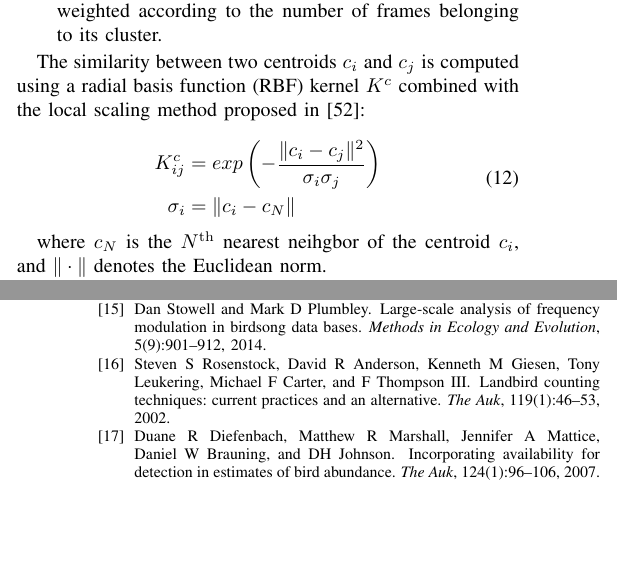
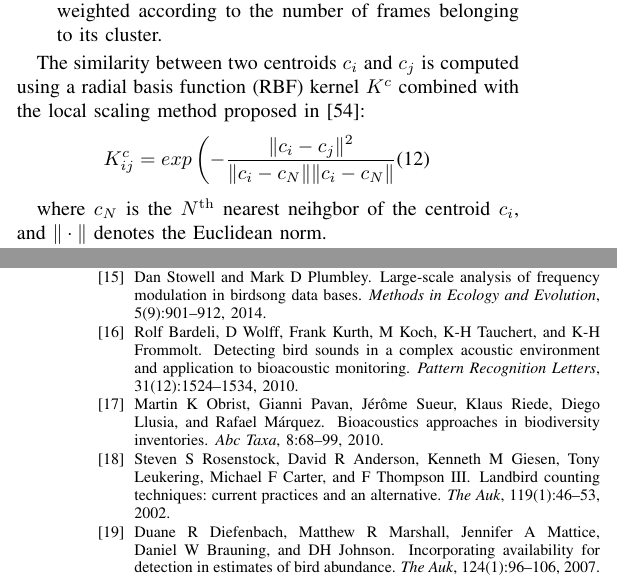
Before and after one commit to mathieulagrange/paperRelevanceBasedSimilarity, a LaTeX paper (paper/structureScene.tex): two parts of the columns of pages 5 and 9 of 10, joined at a grey line, cut so that both start at the same text, the shorter picture padded with empty space. Compiled offline with pdfLaTeX.

```diff
--- a/paper/structureScene.tex
+++ b/paper/structureScene.tex
@@ -441,13 +441,9 @@
 \item \emph{ob-weighted} (ob-w): for each scene, each centroid is weighted according to the number of frames belonging to its cluster.
 \end{itemize}
 
-The similarity between two centroids $c_i$ and $c_j$ is computed using a radial basis function (RBF) kernel $K^c$ combined with the local scaling method proposed in \cite{selfTuneManor2004}: \\
+The similarity between two centroids $c_i$ and $c_j$ is computed using a radial basis function (RBF) kernel $K^c$ combined with the local scaling method proposed in \cite{selfTuneManor2004}:
 \begin{equation}
-\label{eq:kc}
-\begin{split}
-K^c_{ij} & =exp\left( - \dfrac{\Vert c_i - c_j \Vert^2}{\sigma_{i}\sigma_{j}} \right) \\
-\sigma_{i} & =\Vert c_i - c_N \Vert
-\end{split}
+K^c_{ij} = exp\left( - \dfrac{\Vert c_i - c_j \Vert^2}{\Vert c_i - c_N \Vert \Vert c_i - c_N \Vert}
 \end{equation}
 
 where $c_N$ is the $N^{\mathrm{th}}$ nearest neihgbor of the centroid $c_i$, and $\Vert \cdot \Vert$ denotes the Euclidean norm.
```
Also changed, not shown: paper/structureScene.tex (2 more changed lines).
